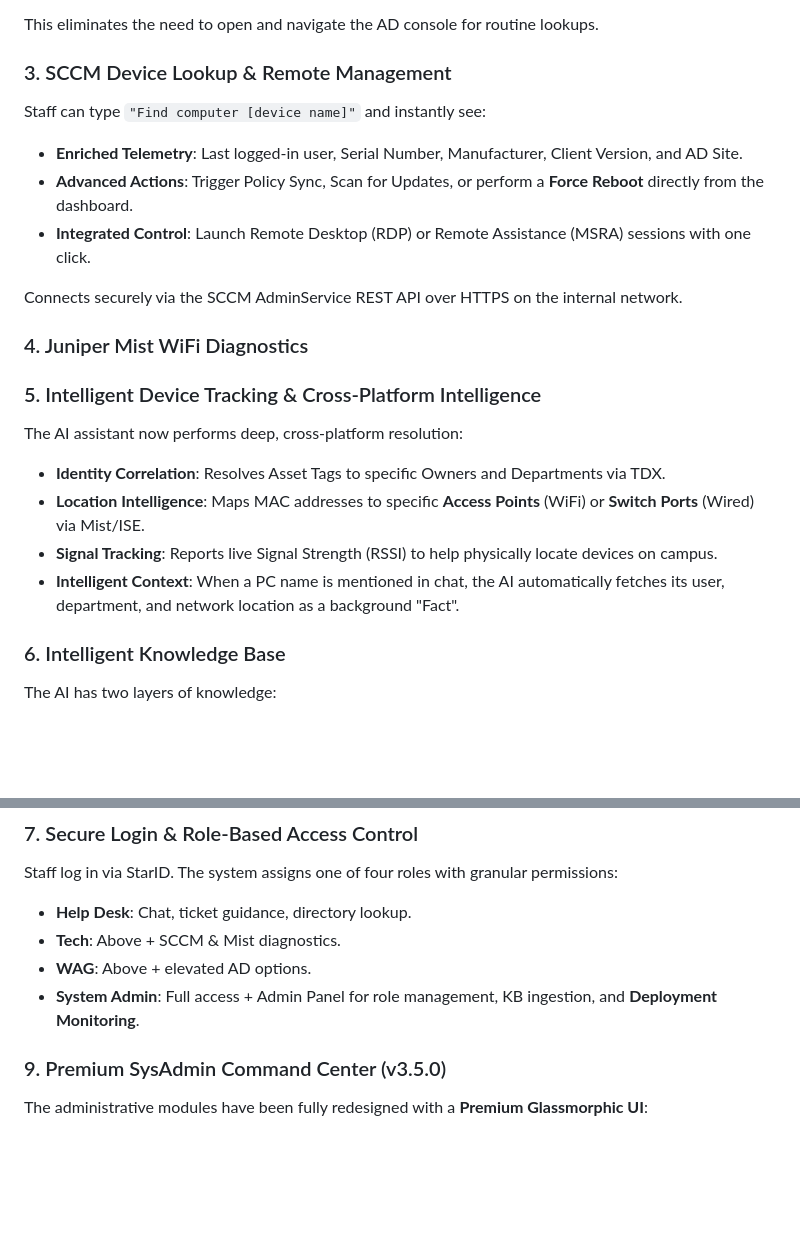
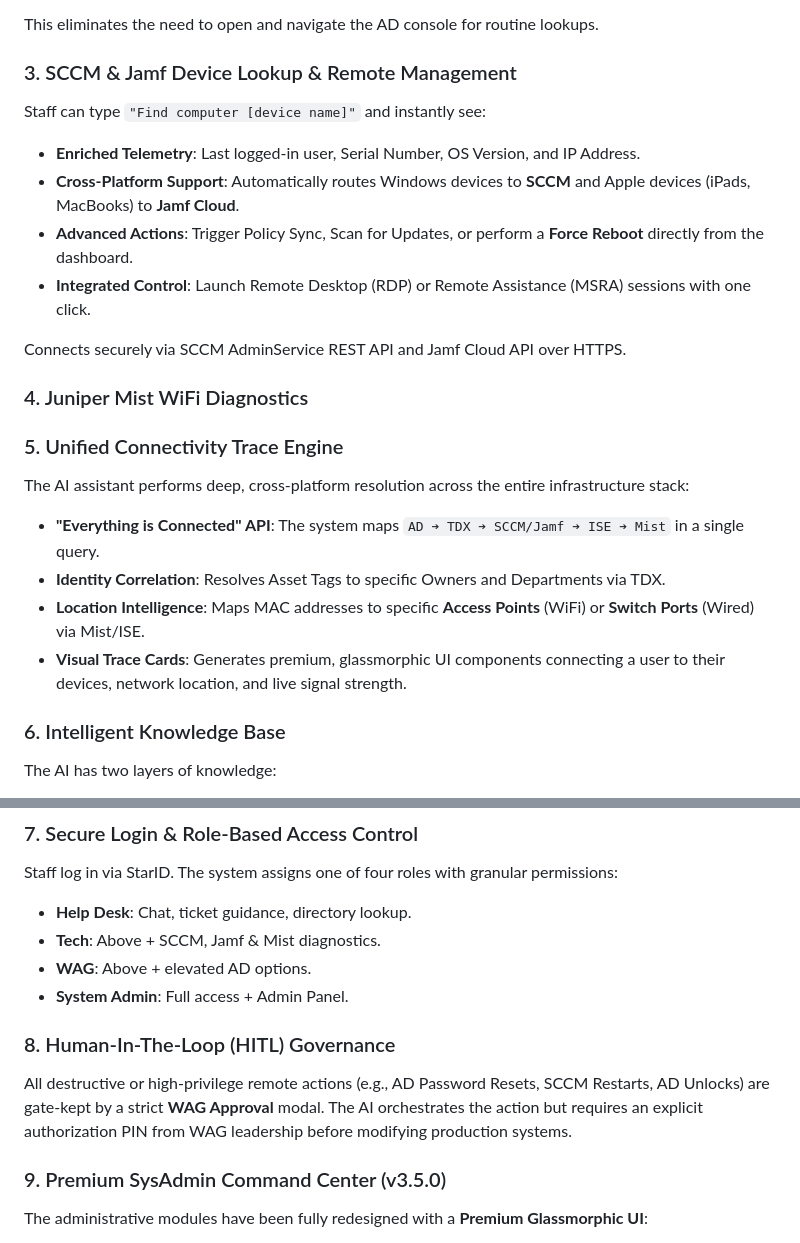
Before and after one commit to shadman1996/AI-For-TRC, a Markdown page: docs/TRC_AI_Project_Summary.md, 2 parts joined by grey strips. Rendered like a GitHub page; blank space fills up the shorter version.

```diff
--- a/docs/TRC_AI_Project_Summary.md
+++ b/docs/TRC_AI_Project_Summary.md
@@ -57,21 +57,22 @@ Staff can type `"Check AD for [username]"` and instantly see:
 
 This eliminates the need to open and navigate the AD console for routine lookups.
 
-### 3. SCCM Device Lookup & Remote Management
+### 3. SCCM & Jamf Device Lookup & Remote Management
 Staff can type `"Find computer [device name]"` and instantly see:
-- **Enriched Telemetry**: Last logged-in user, Serial Number, Manufacturer, Client Version, and AD Site.
+- **Enriched Telemetry**: Last logged-in user, Serial Number, OS Version, and IP Address.
+- **Cross-Platform Support**: Automatically routes Windows devices to **SCCM** and Apple devices (iPads, MacBooks) to **Jamf Cloud**.
 - **Advanced Actions**: Trigger Policy Sync, Scan for Updates, or perform a **Force Reboot** directly from the dashboard.
 - **Integrated Control**: Launch Remote Desktop (RDP) or Remote Assistance (MSRA) sessions with one click.
 
-Connects securely via the SCCM AdminService REST API over HTTPS on the internal network.
+Connects securely via SCCM AdminService REST API and Jamf Cloud API over HTTPS.
 
 ### 4. Juniper Mist WiFi Diagnostics
-### 5. Intelligent Device Tracking & Cross-Platform Intelligence
-The AI assistant now performs deep, cross-platform resolution:
+### 5. Unified Connectivity Trace Engine
+The AI assistant performs deep, cross-platform resolution across the entire infrastructure stack:
+- **"Everything is Connected" API**: The system maps `AD ➔ TDX ➔ SCCM/Jamf ➔ ISE ➔ Mist` in a single query.
 - **Identity Correlation**: Resolves Asset Tags to specific Owners and Departments via TDX.
 - **Location Intelligence**: Maps MAC addresses to specific **Access Points** (WiFi) or **Switch Ports** (Wired) via Mist/ISE.
-- **Signal Tracking**: Reports live Signal Strength (RSSI) to help physically locate devices on campus.
-- **Intelligent Context**: When a PC name is mentioned in chat, the AI automatically fetches its user, department, and network location as a background "Fact".
+- **Visual Trace Cards**: Generates premium, glassmorphic UI components connecting a user to their devices, network location, and live signal strength.
 
 ### 6. Intelligent Knowledge Base
 The AI has two layers of knowledge:
@@ -88,9 +89,12 @@ Administrators can drag-and-drop any CSV, TXT, or JSON file (such as a TDX KB ex
 ### 7. Secure Login & Role-Based Access Control
 Staff log in via StarID. The system assigns one of four roles with granular permissions:
 - **Help Desk**: Chat, ticket guidance, directory lookup.
-- **Tech**: Above + SCCM & Mist diagnostics.
+- **Tech**: Above + SCCM, Jamf & Mist diagnostics.
 - **WAG**: Above + elevated AD options.
-- **System Admin**: Full access + Admin Panel for role management, KB ingestion, and **Deployment Monitoring**.
+- **System Admin**: Full access + Admin Panel.
+
+### 8. Human-In-The-Loop (HITL) Governance
+All destructive or high-privilege remote actions (e.g., AD Password Resets, SCCM Restarts, AD Unlocks) are gate-kept by a strict **WAG Approval** modal. The AI orchestrates the action but requires an explicit authorization PIN from WAG leadership before modifying production systems.
 
 ### 9. Premium SysAdmin Command Center (v3.5.0)
 The administrative modules have been fully redesigned with a **Premium Glassmorphic UI**:
```
Also changed, not shown: README.md (+4 -4 lines), docs/CHANGELOG.md (+4 -1 lines).
